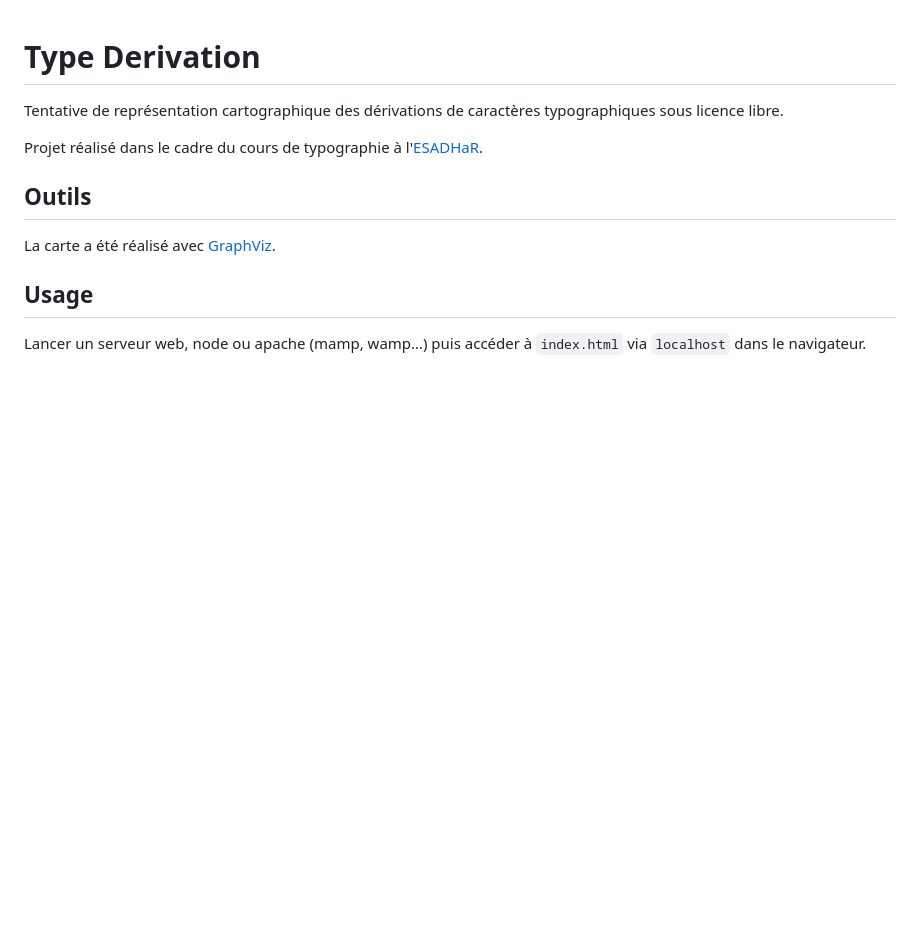
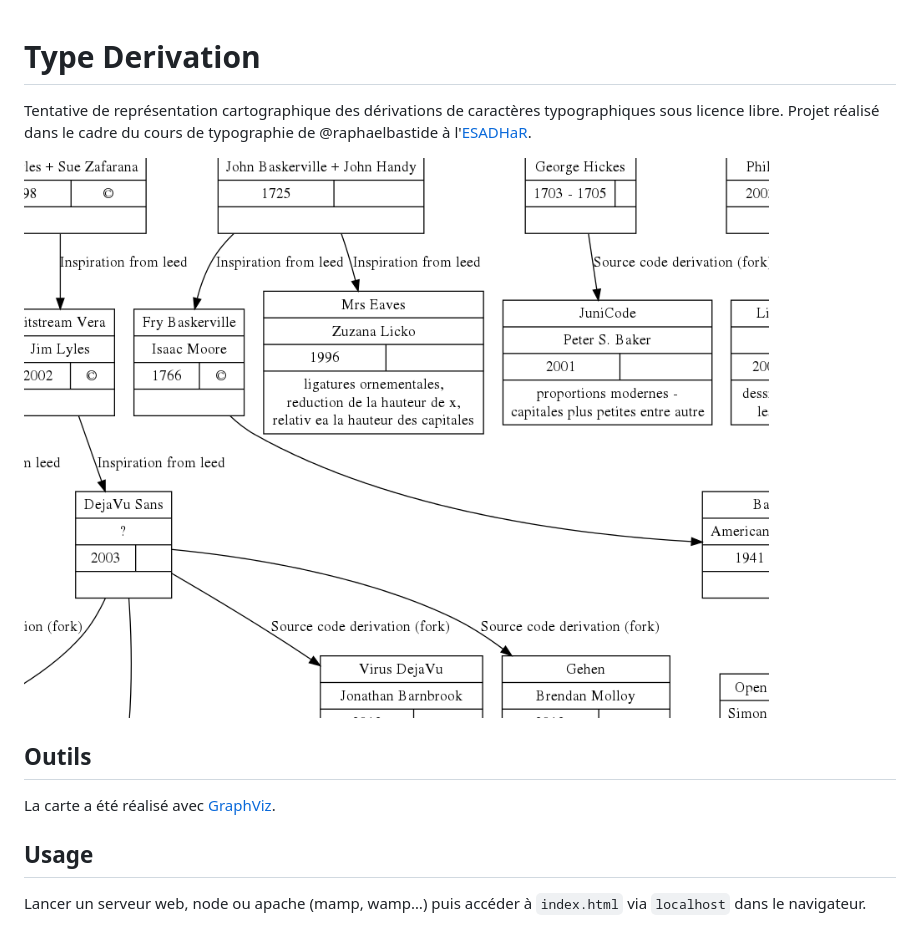
Before and after one commit to celiadzc/type-derivation, a Markdown page: README.md, the part around the change. GitHub-like rendering; pictures changed too: screenshot.png (added); blank space fills up the shorter version.

Commit message:
Preview

```diff
--- a/README.md
+++ b/README.md
@@ -1,8 +1,8 @@
 # Type Derivation
 
-Tentative de représentation cartographique des dérivations de caractères typographiques sous licence libre.
+Tentative de représentation cartographique des dérivations de caractères typographiques sous licence libre. Projet réalisé dans le cadre du cours de typographie de @raphaelbastide à l'[ESADHaR](http://www.esadhar.fr).
 
-Projet réalisé dans le cadre du cours de typographie à l'[ESADHaR](http://www.esadhar.fr).
+![Screenshot](screenshot.png)
 
 ## Outils
 
```
